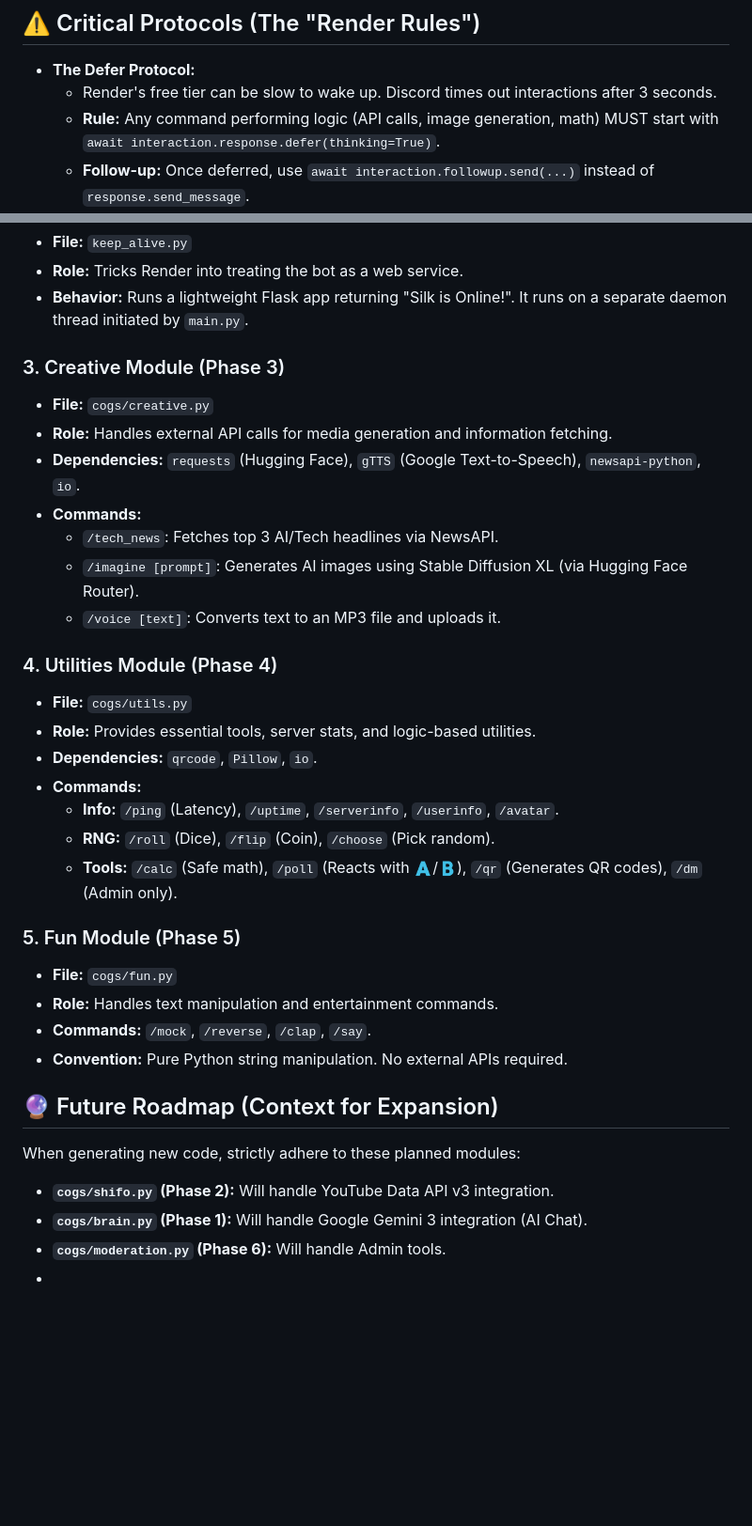
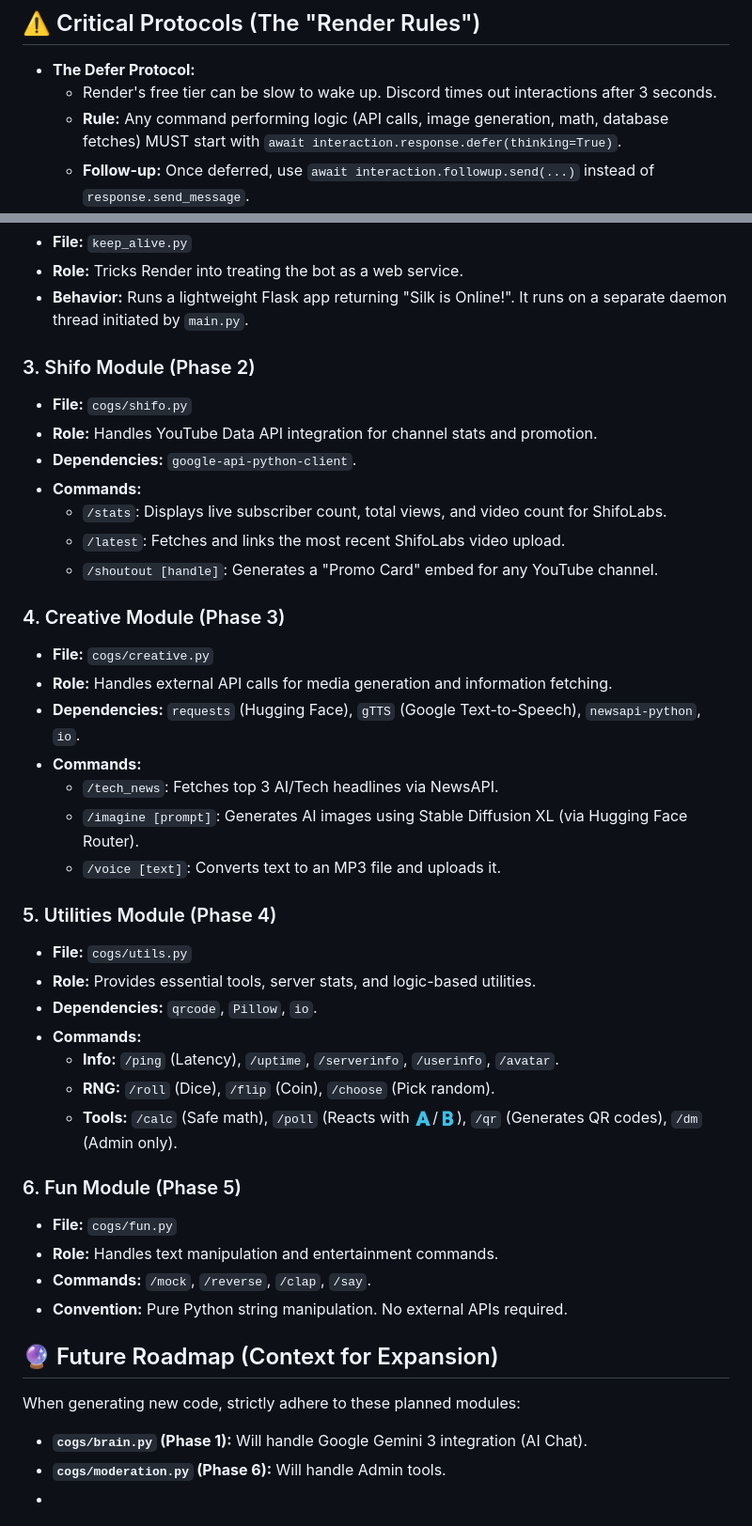
Before and after one commit to ShifoSan/SILK-Discord-Bot, a Markdown page: silk-bot/AGENTS.md, 2 parts joined by grey strips. Shown at 94% size. Rendered like a GitHub page; blank space fills up the shorter version.

Commit message:
Clarify command rules and update module phases
Updated AGENTS.md to clarify command rules and module phases.

```diff
--- a/silk-bot/AGENTS.md
+++ b/silk-bot/AGENTS.md
@@ -19,7 +19,7 @@ S.I.L.K. is a modular Discord bot written in Python using `discord.py`. It is ho
 ## ⚠️ Critical Protocols (The "Render Rules")
 * **The Defer Protocol:**
     * Render's free tier can be slow to wake up. Discord times out interactions after 3 seconds.
-    * **Rule:** Any command performing logic (API calls, image generation, math) MUST start with `await interaction.response.defer(thinking=True)`.
+    * **Rule:** Any command performing logic (API calls, image generation, math, database fetches) MUST start with `await interaction.response.defer(thinking=True)`.
     * **Follow-up:** Once deferred, use `await interaction.followup.send(...)` instead of `response.send_message`.
 * **Input Sanitization:**
     * Math/Eval commands must strictly strip dangerous characters to prevent code injection.
@@ -36,7 +36,16 @@ S.I.L.K. is a modular Discord bot written in Python using `discord.py`. It is ho
 * **Role:** Tricks Render into treating the bot as a web service.
 * **Behavior:** Runs a lightweight Flask app returning "Silk is Online!". It runs on a separate daemon thread initiated by `main.py`.
 
-### 3. Creative Module (Phase 3)
+### 3. Shifo Module (Phase 2)
+* **File:** `cogs/shifo.py`
+* **Role:** Handles YouTube Data API integration for channel stats and promotion.
+* **Dependencies:** `google-api-python-client`.
+* **Commands:**
+    * `/stats`: Displays live subscriber count, total views, and video count for ShifoLabs.
+    * `/latest`: Fetches and links the most recent ShifoLabs video upload.
+    * `/shoutout [handle]`: Generates a "Promo Card" embed for any YouTube channel.
+
+### 4. Creative Module (Phase 3)
 * **File:** `cogs/creative.py`
 * **Role:** Handles external API calls for media generation and information fetching.
 * **Dependencies:** `requests` (Hugging Face), `gTTS` (Google Text-to-Speech), `newsapi-python`, `io`.
@@ -45,7 +54,7 @@ S.I.L.K. is a modular Discord bot written in Python using `discord.py`. It is ho
     * `/imagine [prompt]`: Generates AI images using Stable Diffusion XL (via Hugging Face Router).
     * `/voice [text]`: Converts text to an MP3 file and uploads it.
 
-### 4. Utilities Module (Phase 4)
+### 5. Utilities Module (Phase 4)
 * **File:** `cogs/utils.py`
 * **Role:** Provides essential tools, server stats, and logic-based utilities.
 * **Dependencies:** `qrcode`, `Pillow`, `io`.
@@ -54,7 +63,7 @@ S.I.L.K. is a modular Discord bot written in Python using `discord.py`. It is ho
     * **RNG:** `/roll` (Dice), `/flip` (Coin), `/choose` (Pick random).
     * **Tools:** `/calc` (Safe math), `/poll` (Reacts with 🇦/🇧), `/qr` (Generates QR codes), `/dm` (Admin only).
 
-### 5. Fun Module (Phase 5)
+### 6. Fun Module (Phase 5)
 * **File:** `cogs/fun.py`
 * **Role:** Handles text manipulation and entertainment commands.
 * **Commands:** `/mock`, `/reverse`, `/clap`, `/say`.
@@ -62,7 +71,6 @@ S.I.L.K. is a modular Discord bot written in Python using `discord.py`. It is ho
 
 ## 🔮 Future Roadmap (Context for Expansion)
 When generating new code, strictly adhere to these planned modules:
-* **`cogs/shifo.py` (Phase 2):** Will handle YouTube Data API v3 integration.
 * **`cogs/brain.py` (Phase 1):** Will handle Google Gemini 3 integration (AI Chat).
 * **`cogs/moderation.py` (Phase 6):** Will handle Admin tools.
 *
```
